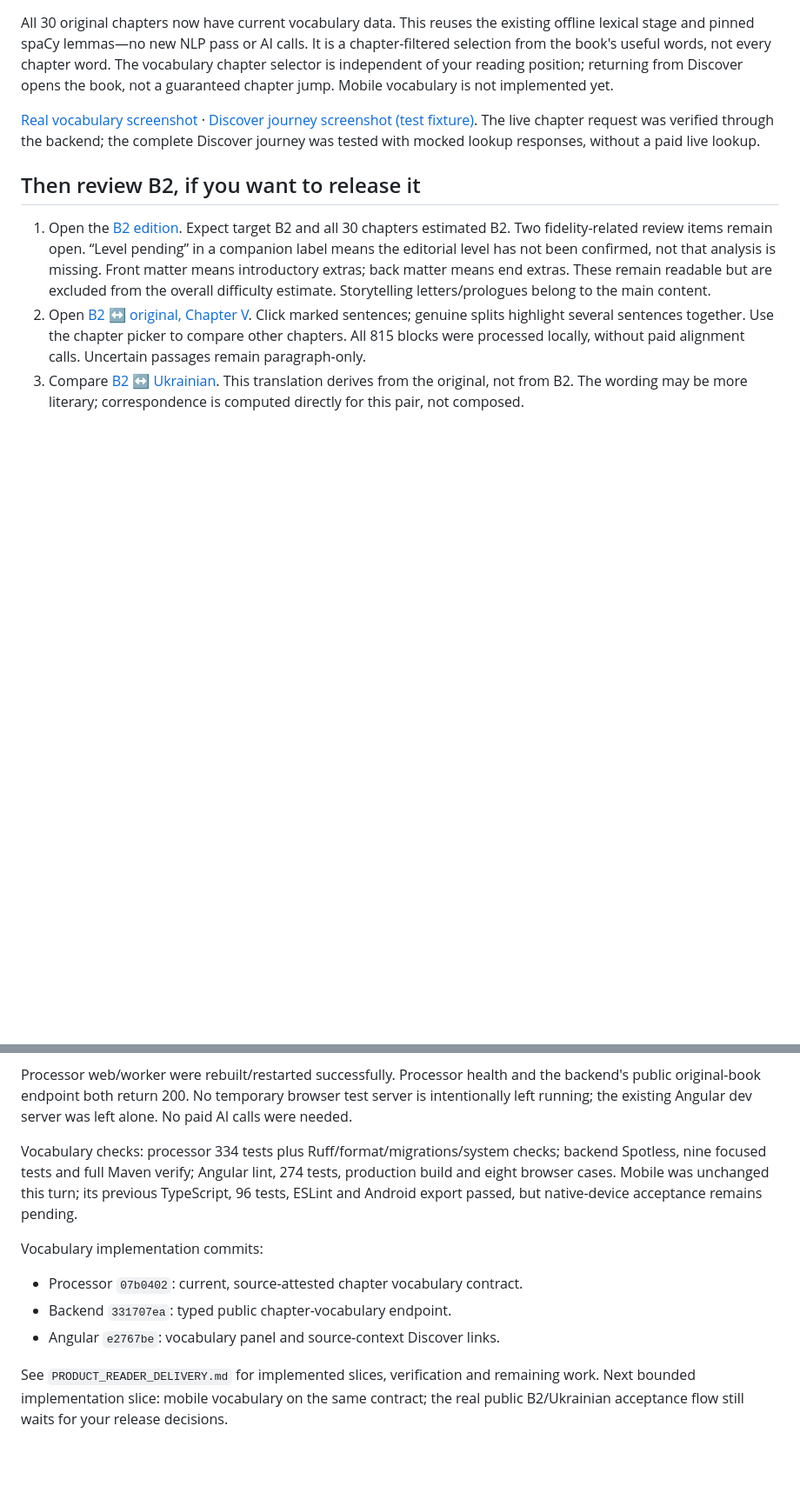
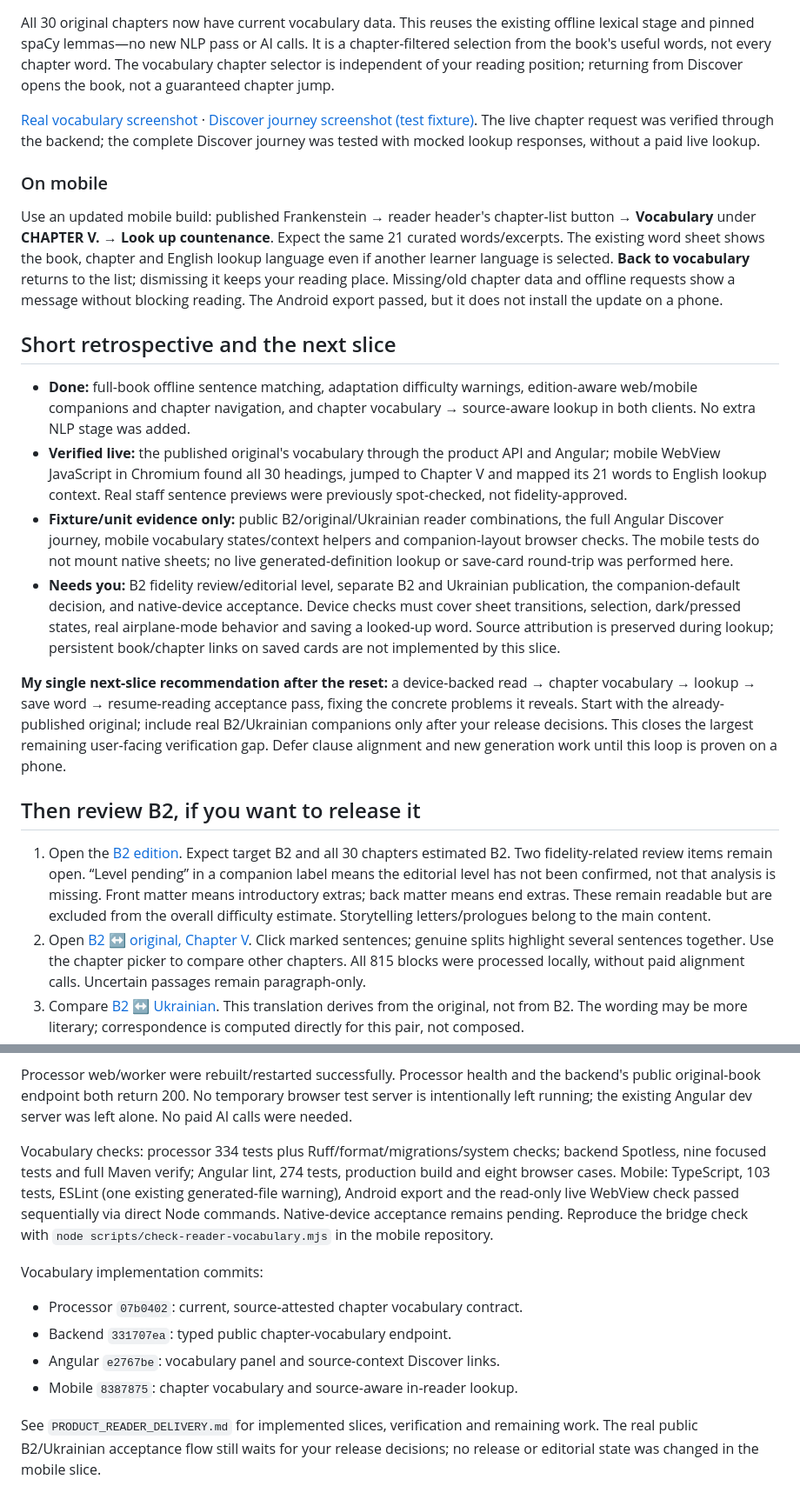
Before and after one commit to almonium-platform/almonium-book-processor, a Markdown page: docs/MORNING_BRIEF.md, 2 parts joined by grey strips. Shown at 87% size. Rendered like a GitHub page; blank space fills up the shorter version.

Commit message:
Record mobile vocabulary delivery and honest reader acceptance handoff

```diff
--- a/docs/MORNING_BRIEF.md
+++ b/docs/MORNING_BRIEF.md
@@ -16,13 +16,49 @@ All 30 original chapters now have current vocabulary data. This reuses the exist
 offline lexical stage and pinned spaCy lemmas—no new NLP pass or AI calls. It is a
 chapter-filtered selection from the book's useful words, not every chapter word.
 The vocabulary chapter selector is independent of your reading position; returning
-from Discover opens the book, not a guaranteed chapter jump. Mobile vocabulary is
-not implemented yet.
+from Discover opens the book, not a guaranteed chapter jump.
 
 [Real vocabulary screenshot](../../almonium-fe/docs/evidence/reader-20260916/vocabulary-live-original.png)
 · [Discover journey screenshot (test fixture)](../../almonium-fe/docs/evidence/reader-20260916/discover-book-context.png).
 The live chapter request was verified through the backend; the complete Discover
 journey was tested with mocked lookup responses, without a paid live lookup.
+
+### On mobile
+
+Use an updated mobile build: published Frankenstein → reader header's chapter-list
+button → **Vocabulary** under **CHAPTER V.** → **Look up countenance**.
+Expect the same 21 curated words/excerpts. The existing word sheet shows the book,
+chapter and English lookup language even if another learner language is selected.
+**Back to vocabulary** returns to the list; dismissing it keeps your reading place.
+Missing/old chapter data and offline requests show a message without blocking
+reading. The Android export passed, but it does not install the update on a phone.
+
+## Short retrospective and the next slice
+
+- **Done:** full-book offline sentence matching, adaptation difficulty warnings,
+  edition-aware web/mobile companions and chapter navigation, and chapter
+  vocabulary → source-aware lookup in both clients. No extra NLP stage was added.
+- **Verified live:** the published original's vocabulary through the product API
+  and Angular; mobile WebView JavaScript in Chromium found all 30 headings,
+  jumped to Chapter V and mapped its 21 words to English lookup context.
+  Real staff sentence previews were previously spot-checked, not fidelity-approved.
+- **Fixture/unit evidence only:** public B2/original/Ukrainian reader combinations,
+  the full Angular Discover journey, mobile vocabulary states/context helpers and
+  companion-layout browser checks. The mobile tests do not mount native sheets;
+  no live generated-definition lookup or save-card round-trip was performed here.
+- **Needs you:** B2 fidelity review/editorial level, separate B2 and Ukrainian
+  publication, the companion-default decision, and native-device acceptance.
+  Device checks must cover sheet transitions, selection, dark/pressed states,
+  real airplane-mode behavior and saving a looked-up word. Source attribution is
+  preserved during lookup; persistent book/chapter links on saved cards are not
+  implemented by this slice.
+
+**My single next-slice recommendation after the reset:** a device-backed
+read → chapter vocabulary → lookup → save word → resume-reading acceptance pass,
+fixing the concrete problems it reveals. Start with the already-published original;
+include real B2/Ukrainian companions only after your release decisions. This closes
+the largest remaining user-facing verification gap. Defer clause alignment and
+new generation work until this loop is proven on a phone.
 
 ## Then review B2, if you want to release it
 
@@ -121,16 +157,19 @@ left alone. No paid AI calls were needed.
 
 Vocabulary checks: processor 334 tests plus Ruff/format/migrations/system checks;
 backend Spotless, nine focused tests and full Maven verify; Angular lint, 274 tests,
-production build and eight browser cases. Mobile was unchanged this turn; its
-previous TypeScript, 96 tests, ESLint and Android export passed, but native-device
-acceptance remains pending.
+production build and eight browser cases. Mobile: TypeScript, 103 tests, ESLint
+(one existing generated-file warning), Android export and the read-only live
+WebView check passed sequentially via direct Node commands. Native-device
+acceptance remains pending. Reproduce the bridge check with
+`node scripts/check-reader-vocabulary.mjs` in the mobile repository.
 
 Vocabulary implementation commits:
 
 - Processor `07b0402`: current, source-attested chapter vocabulary contract.
 - Backend `331707ea`: typed public chapter-vocabulary endpoint.
 - Angular `e2767be`: vocabulary panel and source-context Discover links.
+- Mobile `8387875`: chapter vocabulary and source-aware in-reader lookup.
 
 See `PRODUCT_READER_DELIVERY.md` for implemented slices, verification and remaining
-work. Next bounded implementation slice: mobile vocabulary on the same contract;
-the real public B2/Ukrainian acceptance flow still waits for your release decisions.
+work. The real public B2/Ukrainian acceptance flow still waits for your release
+decisions; no release or editorial state was changed in the mobile slice.
```
Also changed, not shown: docs/PRODUCT_READER_DELIVERY.md (+10 -7 lines).
